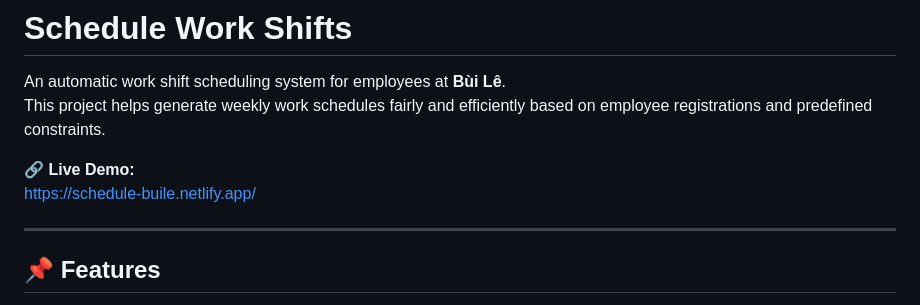
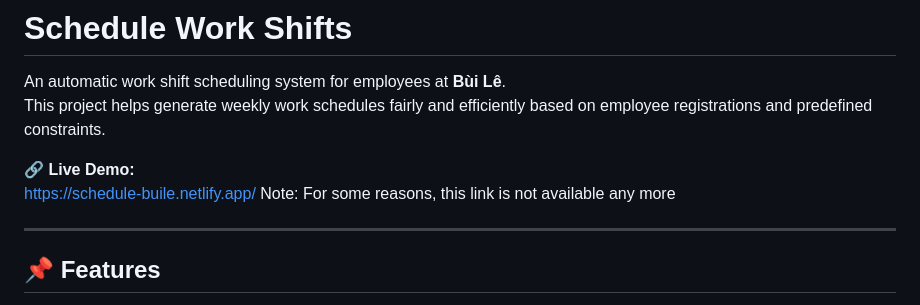
Before and after one commit to prokenheart/schedule-work-shifts, a Markdown page: README.md, the part around the change. GitHub-like rendering.

```diff
--- a/README.md
+++ b/README.md
@@ -6,6 +6,7 @@ based on employee registrations and predefined constraints.
 
 🔗 **Live Demo:**\
 https://schedule-buile.netlify.app/
+Note: For some reasons, this link is not available any more
 
 ------------------------------------------------------------------------
 
```
